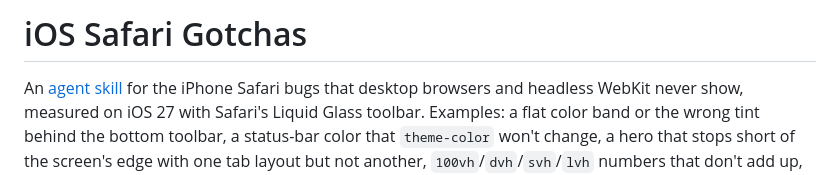
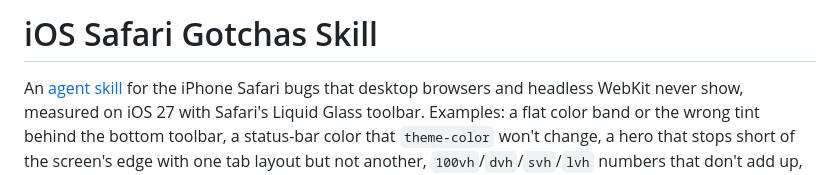
Before and after one commit to radiantnode/ios-safari-gotchas-skill, a Markdown page: README.md, the part around the change. Drawn GitHub-style.

Commit message:
Change README title to 'iOS Safari Gotchas Skill'
Updated the title of the README to include 'Skill'.

```diff
--- a/README.md
+++ b/README.md
@@ -1,4 +1,4 @@
-# iOS Safari Gotchas
+# iOS Safari Gotchas Skill
 
 An [agent skill](https://agentskills.io) for the iPhone Safari bugs that desktop browsers and
 headless WebKit never show, measured on iOS 27 with Safari's Liquid Glass toolbar. Examples:
```
